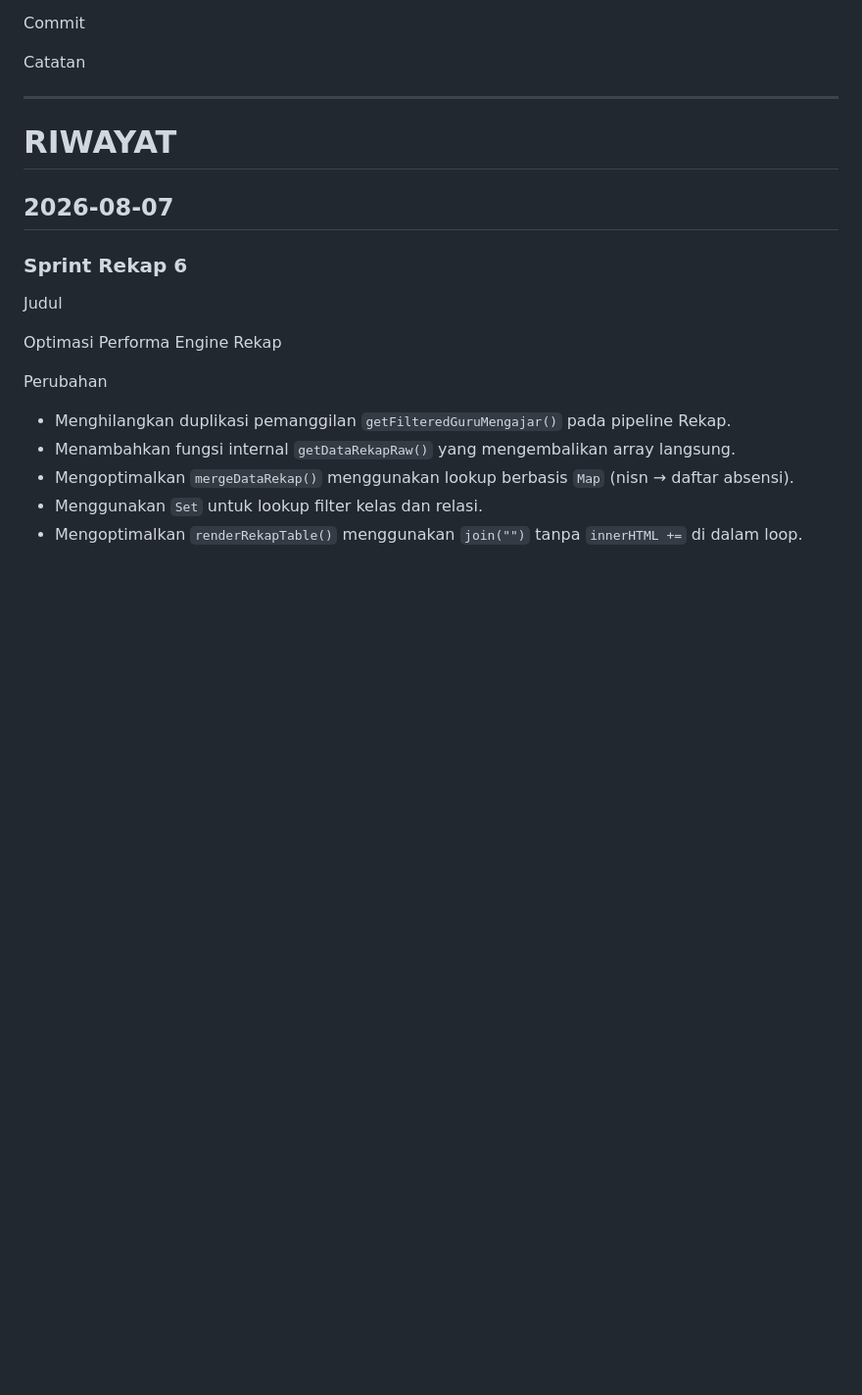
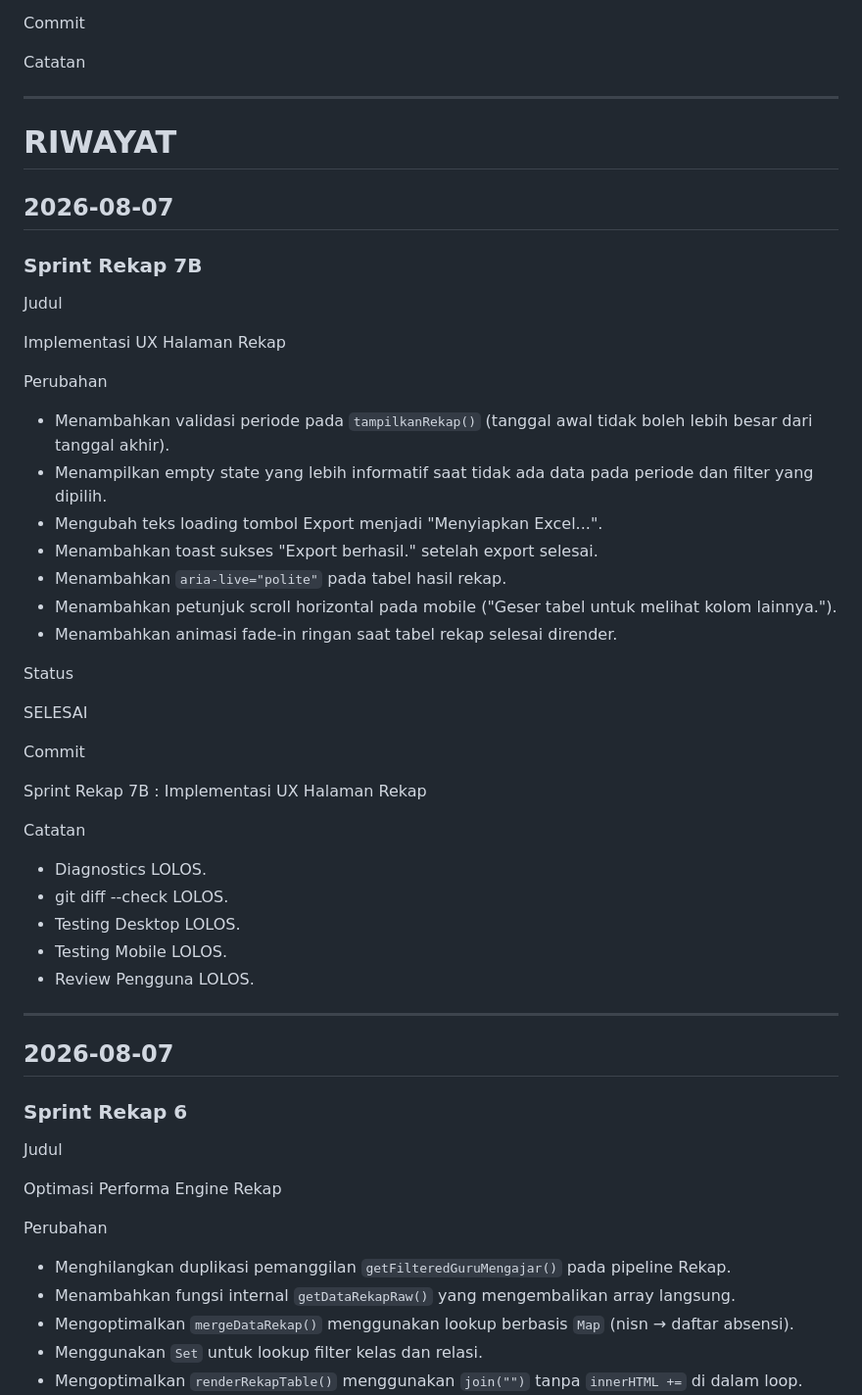
Before and after one commit to mitanbihulathfal/wongmit, a Markdown page: docs/CHANGELOG.md, the part around the change. Shown at 98% size. GitHub-like rendering; blank space fills up the shorter version.

```diff
--- a/docs/CHANGELOG.md
+++ b/docs/CHANGELOG.md
@@ -30,6 +30,42 @@ Catatan
 ---
 
 # RIWAYAT
+
+## 2026-08-07
+
+### Sprint Rekap 7B
+
+Judul
+
+Implementasi UX Halaman Rekap
+
+Perubahan
+
+- Menambahkan validasi periode pada `tampilkanRekap()` (tanggal awal tidak boleh lebih besar dari tanggal akhir).
+- Menampilkan empty state yang lebih informatif saat tidak ada data pada periode dan filter yang dipilih.
+- Mengubah teks loading tombol Export menjadi "Menyiapkan Excel...".
+- Menambahkan toast sukses "Export berhasil." setelah export selesai.
+- Menambahkan `aria-live="polite"` pada tabel hasil rekap.
+- Menambahkan petunjuk scroll horizontal pada mobile ("Geser tabel untuk melihat kolom lainnya.").
+- Menambahkan animasi fade-in ringan saat tabel rekap selesai dirender.
+
+Status
+
+SELESAI
+
+Commit
+
+Sprint Rekap 7B : Implementasi UX Halaman Rekap
+
+Catatan
+
+- Diagnostics LOLOS.
+- git diff --check LOLOS.
+- Testing Desktop LOLOS.
+- Testing Mobile LOLOS.
+- Review Pengguna LOLOS.
+
+---
 
 ## 2026-08-07
 
```
Also changed, not shown: docs/PROJECT_STATUS.md (+7 -2 lines), docs/SPRINT.md (+55 -3 lines).
